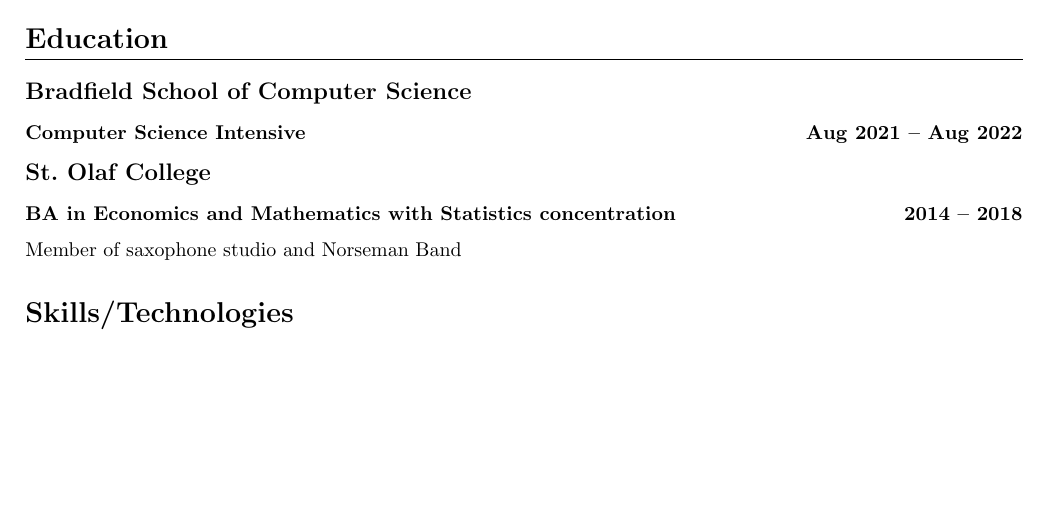
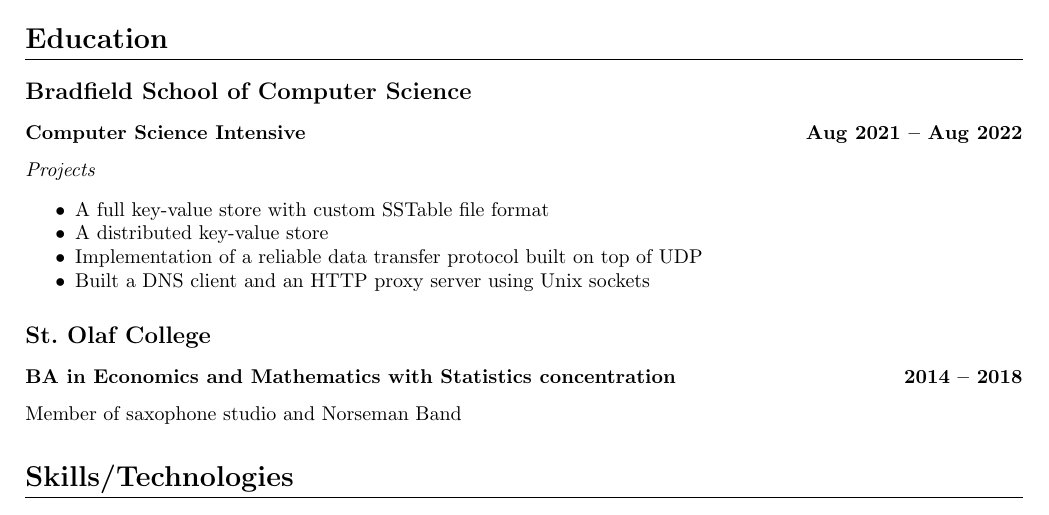
Before and after one commit to erik-overdahl/resume, a LaTeX CV (resume.tex): part of the page, cut so that both start at the same text, the shorter picture padded with empty space. Compiled offline with pdfLaTeX.

Commit message:
Add a few Bradfield projects

```diff
--- a/resume.tex
+++ b/resume.tex
@@ -99,6 +99,13 @@
 \resumeSection{Education}
   \institution{Bradfield School of Computer Science}
     \jobPosition{Computer Science Intensive}{Aug 2021}{Aug 2022}
+    \emph{Projects}
+    \begin{itemize}[noitemsep]
+      \item A full key-value store with custom SSTable file format
+      \item A distributed key-value store
+      \item Implementation of a reliable data transfer protocol built on top of UDP
+      \item Built a DNS client and an HTTP proxy server using Unix sockets
+    \end{itemize}
 
   \institution{St.\ Olaf College}
     \jobPosition{BA in Economics and Mathematics with Statistics concentration}{2014}{2018}
```
